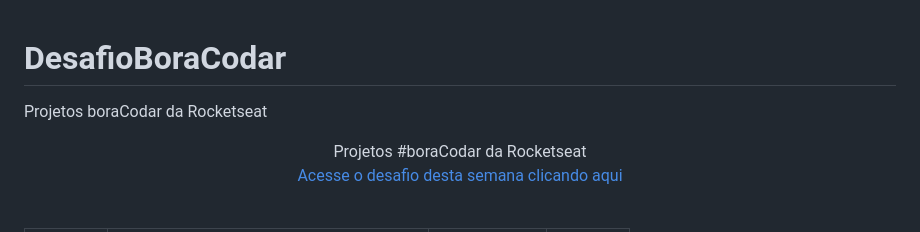
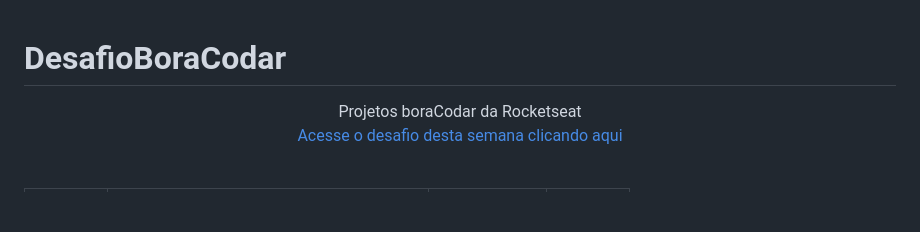
Before and after one commit to issufibadji/DesafioBoraCodar, a Markdown page: README.md, the part around the change. Rendered like a GitHub page; blank space fills up the shorter version.

```diff
--- a/README.md
+++ b/README.md
@@ -1,8 +1,8 @@
 # DesafioBoraCodar
-Projetos boraCodar da Rocketseat
+
 
 <p align="center">
-    Projetos #boraCodar da Rocketseat <br>
+   Projetos boraCodar da Rocketseat <br>
     <a href="https://boracodar.dev">Acesse o desafio desta semana clicando aqui</a><br>
     <br><table>
     <thead>
```
